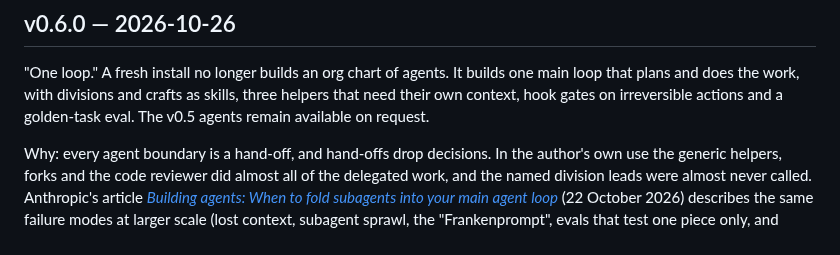
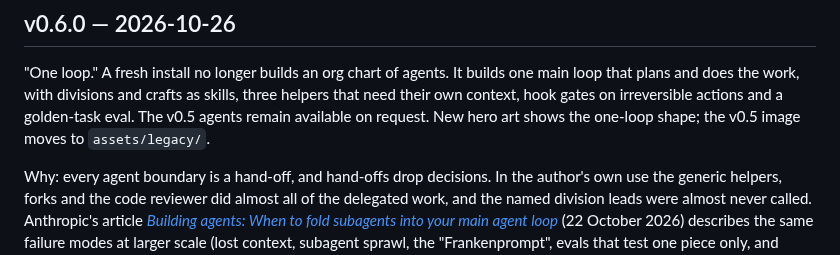
Before and after one commit to skyremote/chief-of-staff-kit, a Markdown page: CHANGELOG.md, the part around the change. Rendered like a GitHub page.

```diff
--- a/CHANGELOG.md
+++ b/CHANGELOG.md
@@ -6,6 +6,7 @@
 one main loop that plans and does the work, with divisions and crafts as skills,
 three helpers that need their own context, hook gates on irreversible actions
 and a golden-task eval. The v0.5 agents remain available on request.
+New hero art shows the one-loop shape; the v0.5 image moves to `assets/legacy/`.
 
 Why: every agent boundary is a hand-off, and hand-offs drop decisions. In the
 author's own use the generic helpers, forks and the code reviewer did almost all
```
Also changed, not shown: README.md (+3 -1 lines), assets/hero.jpg, assets/legacy/hero-v0.5.jpg (added).
